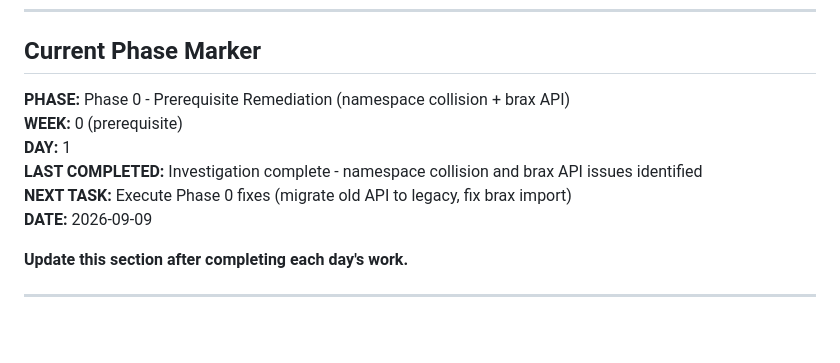
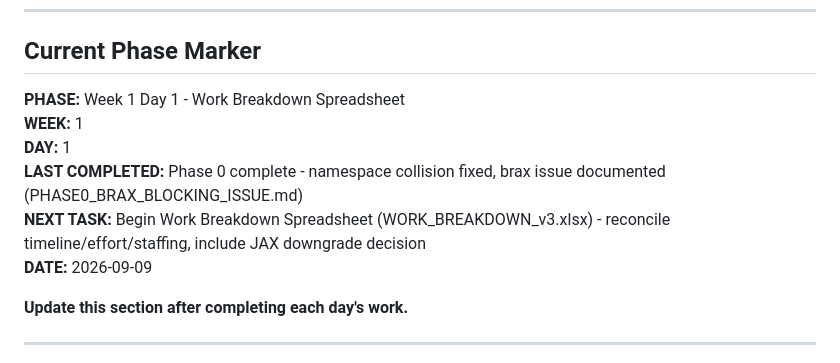
Before and after one commit to chakkeiwong/hponas, a Markdown page: HPO_NAS_RECOVERY_MASTER_PROGRAM.md, the part around the change. GitHub-like rendering; blank space fills up the shorter version.

```diff
--- a/HPO_NAS_RECOVERY_MASTER_PROGRAM.md
+++ b/HPO_NAS_RECOVERY_MASTER_PROGRAM.md
@@ -11,11 +11,11 @@
 
 ## Current Phase Marker
 
-**PHASE:** Phase 0 - Prerequisite Remediation (namespace collision + brax API)
-**WEEK:** 0 (prerequisite)
+**PHASE:** Week 1 Day 1 - Work Breakdown Spreadsheet
+**WEEK:** 1
 **DAY:** 1
-**LAST COMPLETED:** Investigation complete - namespace collision and brax API issues identified
-**NEXT TASK:** Execute Phase 0 fixes (migrate old API to legacy, fix brax import)
+**LAST COMPLETED:** Phase 0 complete - namespace collision fixed, brax issue documented (PHASE0_BRAX_BLOCKING_ISSUE.md)
+**NEXT TASK:** Begin Work Breakdown Spreadsheet (WORK_BREAKDOWN_v3.xlsx) - reconcile timeline/effort/staffing, include JAX downgrade decision
 **DATE:** 2026-09-09
 
 **Update this section after completing each day's work.**
```
Also changed, not shown: PHASE0_BRAX_BLOCKING_ISSUE.md (added, +196 -0 lines).
